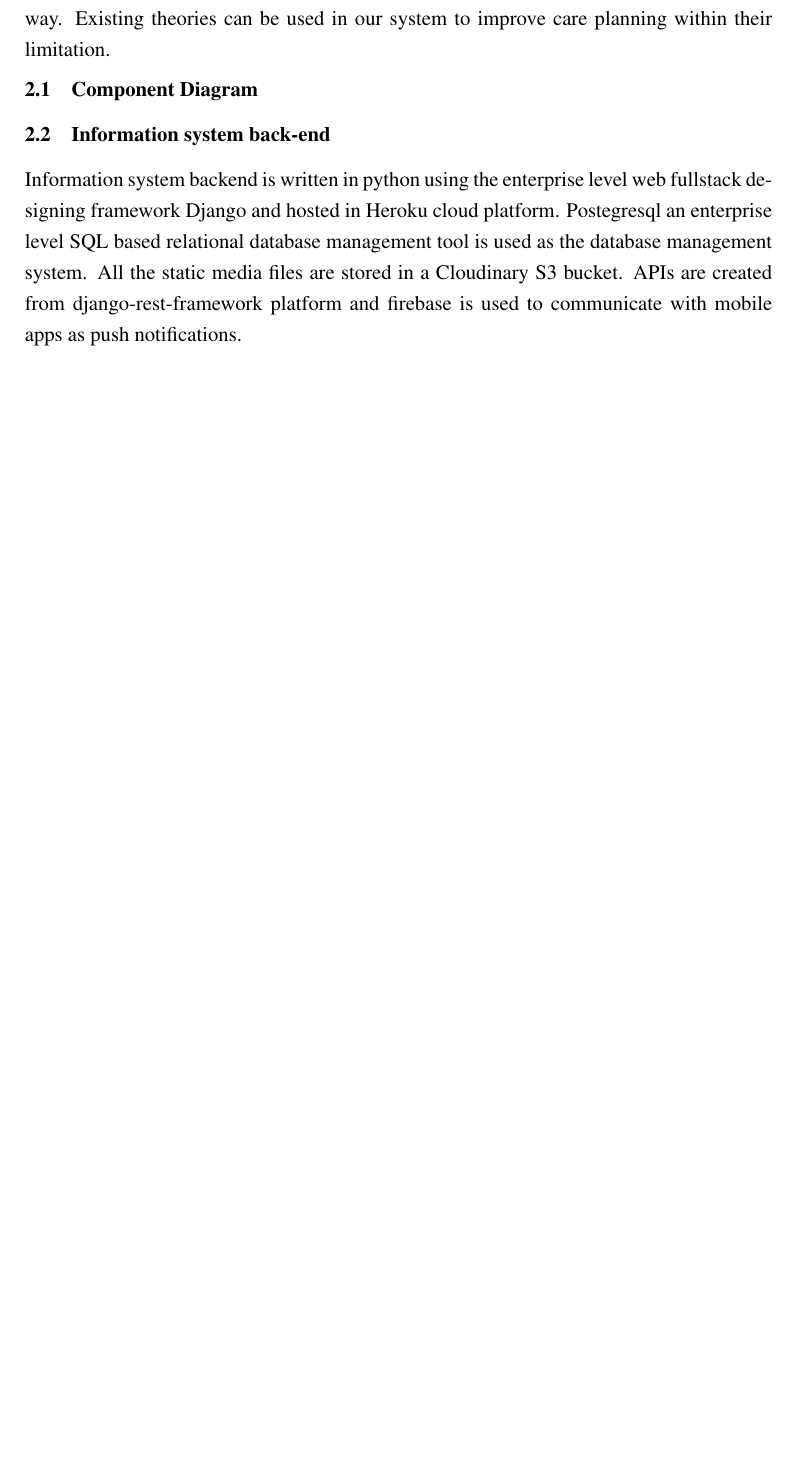
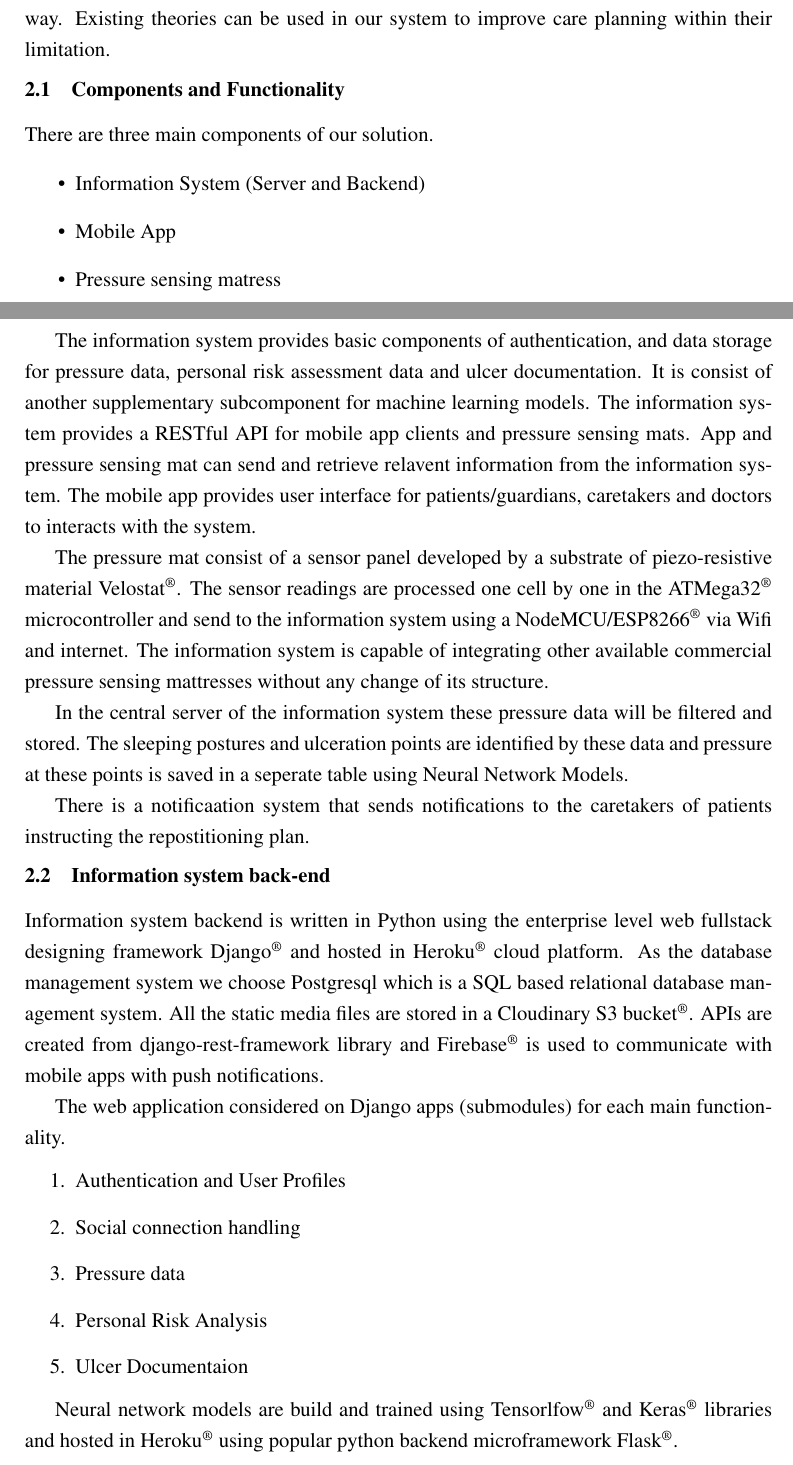
Before and after one commit to ThamaluM/PrevelcerDoc, a LaTeX thesis (thesis.tex, which reads chapters/Methodology.tex): part of page 16 of 34 before the commit and two parts of pages 16 and 17 of 36 after it, the two joined at a grey line, cut so that both start at the same text, the shorter picture padded with empty space. Compiled offline with pdfLaTeX.

Commit message:
Update Methodology

```diff
--- a/chapters/Methodology.tex
+++ b/chapters/Methodology.tex
@@ -12,13 +12,35 @@ An information system architecture that supports care planning of pressure ulcer
 \end{itemize}
 
-Therefore our information system architecture is supported by pressure sensing mats and mobile app. Some standard risk assessment scales, ulcer documentation formats are added to the system with appropriate modifications. Additionally scalability, flexibility and cost-effectiveness are two other important characteristics of such system. Our initial scope was to build a pressure sensing mattress system that is capable of recommending optimal repositioning strategies based on bio-mechanical data. As there are no proper evaluation criteria to assess pressure ulcer  prevention and the existing bio-mechanical and pathological research in pressure ulcers are inconclusive, we constructed an information system that provide a platform to investigate pressure ulceration phenomenon while providing a tool for care planning by digitizing processes currently done in paper or not done in any systematic way. Existing theories can be used in our system to improve care planning within their limitation.
+Therefore our information system architecture is supported by pressure sensing mats and mobile apps. Some standard risk assessment scales, ulcer documentation formats are added to the system with appropriate modifications. Additionally scalability, flexibility and cost-effectiveness are two other important characteristics of such system. Our initial scope was to build a pressure sensing mattress system that is capable of recommending optimal repositioning strategies based on bio-mechanical data. As there are no proper evaluation criteria to assess pressure ulcer  prevention and the existing bio-mechanical and pathological research in pressure ulcers are inconclusive, we constructed an information system that provide a platform to investigate pressure ulceration phenomenon while providing a tool for care planning by digitizing processes currently done in paper or not done in any systematic way. Existing theories can be used in our system to improve care planning within their limitation.
 
-\section{Component Diagram}
+\section{Components and Functionality}
 
+There are three main components of our solution.
+\begin{itemize}
+	\item Information System (Server and Backend)
+	\item Mobile App
+	\item Pressure sensing matress
+\end{itemize}
 
+The information system provides basic components of authentication, and data storage for pressure data, personal risk assessment data and ulcer documentation. It is consist of another supplementary subcomponent for machine learning models. The information system provides a RESTful API for mobile app clients and pressure sensing mats. App and pressure sensing mat can send and retrieve relavent information from the information system. The mobile app provides user interface for patients/guardians, caretakers and doctors to interacts with the system.
 
+The pressure mat consist of a sensor panel developed by a substrate of piezo-resistive material Velostat\textsuperscript{\textregistered}. The sensor readings are processed one cell by one in the ATMega32\textsuperscript{\textregistered} microcontroller and send to the information system using a NodeMCU/ESP8266\textsuperscript{\textregistered} via Wifi and internet. The information system is capable of integrating other available commercial pressure sensing mattresses without any change of its structure.
+
+In the central server of the information system these pressure data will be filtered and stored. The sleeping postures and ulceration points are identified by these data and pressure at these points is saved in a seperate table using Neural Network Models.
+
+There is a notificaation system that sends notifications to the caretakers of patients instructing the repostitioning plan.
 
 \section{Information system back-end}
 
+Information system backend is written in Python using the enterprise level web fullstack designing framework Django\textsuperscript{\textregistered} and hosted in Heroku\textsuperscript{\textregistered} cloud platform. As the database management system we choose Postgresql which is a SQL based relational database management system. All the static media files are stored in a Cloudinary S3 bucket\textsuperscript{\textregistered}. APIs are created from django-rest-framework library and Firebase\textsuperscript{\textregistered} is used to communicate with mobile apps with push notifications.
 
-Information system backend is written in python using the enterprise level web fullstack designing framework Django and hosted in Heroku cloud platform. Postegresql an enterprise level SQL based relational database management tool is used as the database management system. All the static media files are stored in a Cloudinary S3 bucket. APIs are created from django-rest-framework platform and firebase is used to communicate with mobile apps as push notifications.
+The web application considered on Django apps (submodules) for each main functionality.
+\begin{enumerate}
+	\item Authentication and User Profiles
+	\item Social connection handling
+	\item Pressure data
+	\item Personal Risk Analysis
+	\item Ulcer Documentaion
+\end{enumerate}
+
+Neural network models are build and trained using Tensorlfow\textsuperscript{\textregistered} and Keras\textsuperscript{\textregistered} libraries and hosted in Heroku\textsuperscript{\textregistered} using popular python backend microframework Flask\textsuperscript{\textregistered}.
```
Also changed, not shown: chapters/Declaration_Supervisor.tex (+1 -2 lines), thesis.pdf, chapters/Methodology.tex (35 more changed lines), 10 other files.
